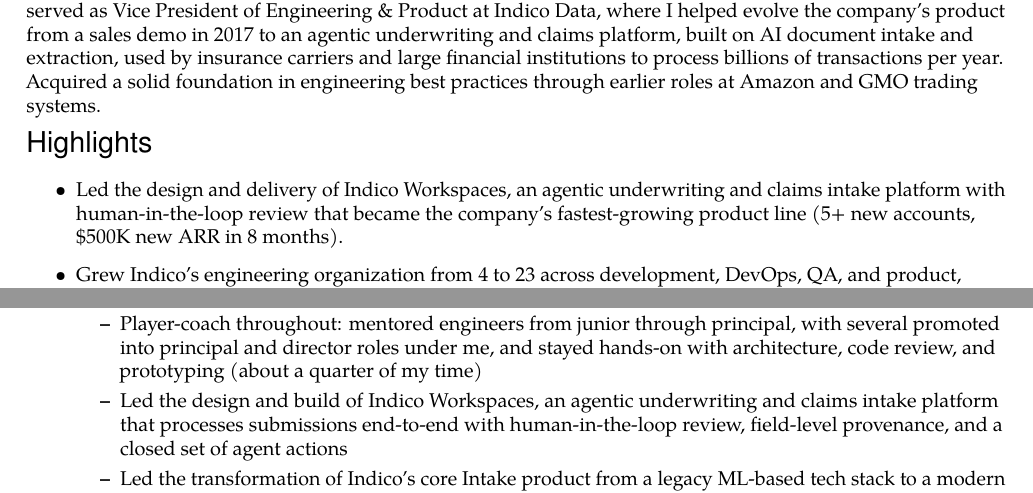
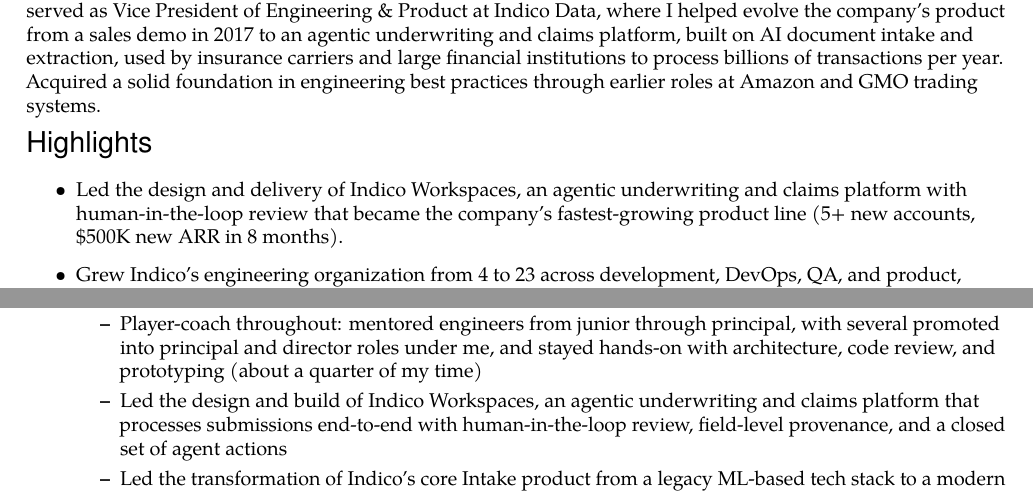
Before and after one commit to nkassis/latex-resume, a LaTeX CV (variants/insurance/Resume.tex): two parts of page 1 of 2, joined at a grey line, cut so that both start at the same text. Compiled offline with pdfLaTeX.

Commit message:
fix: drop redundant intake from insurance Workspaces bullets

```diff
--- a/variants/insurance/Resume.tex
+++ b/variants/insurance/Resume.tex
@@ -135,7 +135,7 @@
 
 %%%%%%%%%%%%%%%%%%%%%%%%
 \begin{ressection}{Highlights}
-  \ressubitem{Led the design and delivery of Indico Workspaces, an agentic underwriting and claims intake platform with human-in-the-loop review that became the company's fastest-growing product line (5+ new accounts, \$500K new ARR in 8 months).}
+  \ressubitem{Led the design and delivery of Indico Workspaces, an agentic underwriting and claims platform with human-in-the-loop review that became the company's fastest-growing product line (5+ new accounts, \$500K new ARR in 8 months).}
   \ressubitem{Grew Indico's engineering organization from 4 to 23 across development, DevOps, QA, and product, managing directors and engineering managers, while cutting R\&D spend by \$1M+ year over year as customers and processing volume grew.}
   \ressubitem{Migrated Intake, Indico's enterprise Intelligent Document Processing platform, from a discriminative deep-learning stack to a full generative-AI stack (LLM agents, RAG, evaluation).}
 \end{ressection}
@@ -148,7 +148,7 @@
     \resscope{Member of the executive team reporting to the CEO. Led a 23-person engineering, DevOps, QA, and product organization; managed engineers directly from 2019, later directors, engineering managers, and principal engineers. Owned the product roadmap, scoping and estimation, and customer discovery for two enterprise products and acted as the primary product manager.}
     \ressubitem{Promoted three times over 9 years, from senior software engineer to backend engineering manager, then senior director of platform engineering, then VP}
     \ressubitem{Player-coach throughout: mentored engineers from junior through principal, with several promoted into principal and director roles under me, and stayed hands-on with architecture, code review, and prototyping (about a quarter of my time)}
-    \ressubitem{Led the design and build of Indico Workspaces, an agentic underwriting and claims intake platform that processes submissions end-to-end with human-in-the-loop review, field-level provenance, and a closed set of agent actions}
+    \ressubitem{Led the design and build of Indico Workspaces, an agentic underwriting and claims platform that processes submissions end-to-end with human-in-the-loop review, field-level provenance, and a closed set of agent actions}
     \ressubitem{Led the transformation of Indico's core Intake product from a legacy ML-based tech stack to a modern generative-AI stack (LLM agents, RAG, evaluation, document intelligence), improving both customer retention and prospect conversion; controlled hallucination with verifier-model citations and enrichment against reference data (for example broker-of-record normalization)}
     \ressubitem{Built Intake's LLM evaluation tooling: in-platform golden datasets, prompt-version comparison on precision/recall/F1 with span-level matching, and a review loop that grows test sets from accepted or corrected predictions; wrote the first version of the metric calculations}
     \ressubitem{Drove agent-assisted development across engineering (with the CTO: coding agents such as Claude Code, Codex, Cursor, and Devin, plus code-review, log-analysis, and ticket agents) and product (prototyping with coding agents replaced static design mockups; requirement and roadmap agents)}
```
